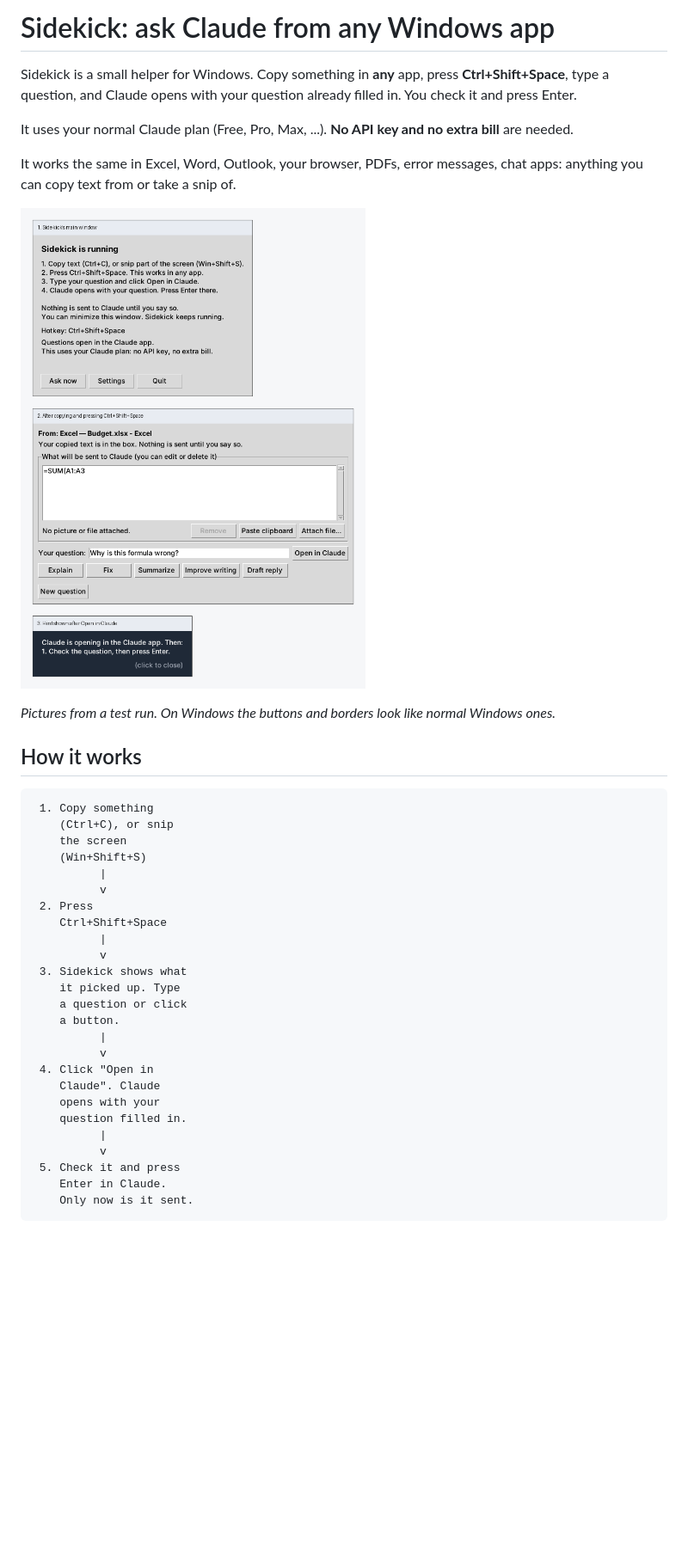
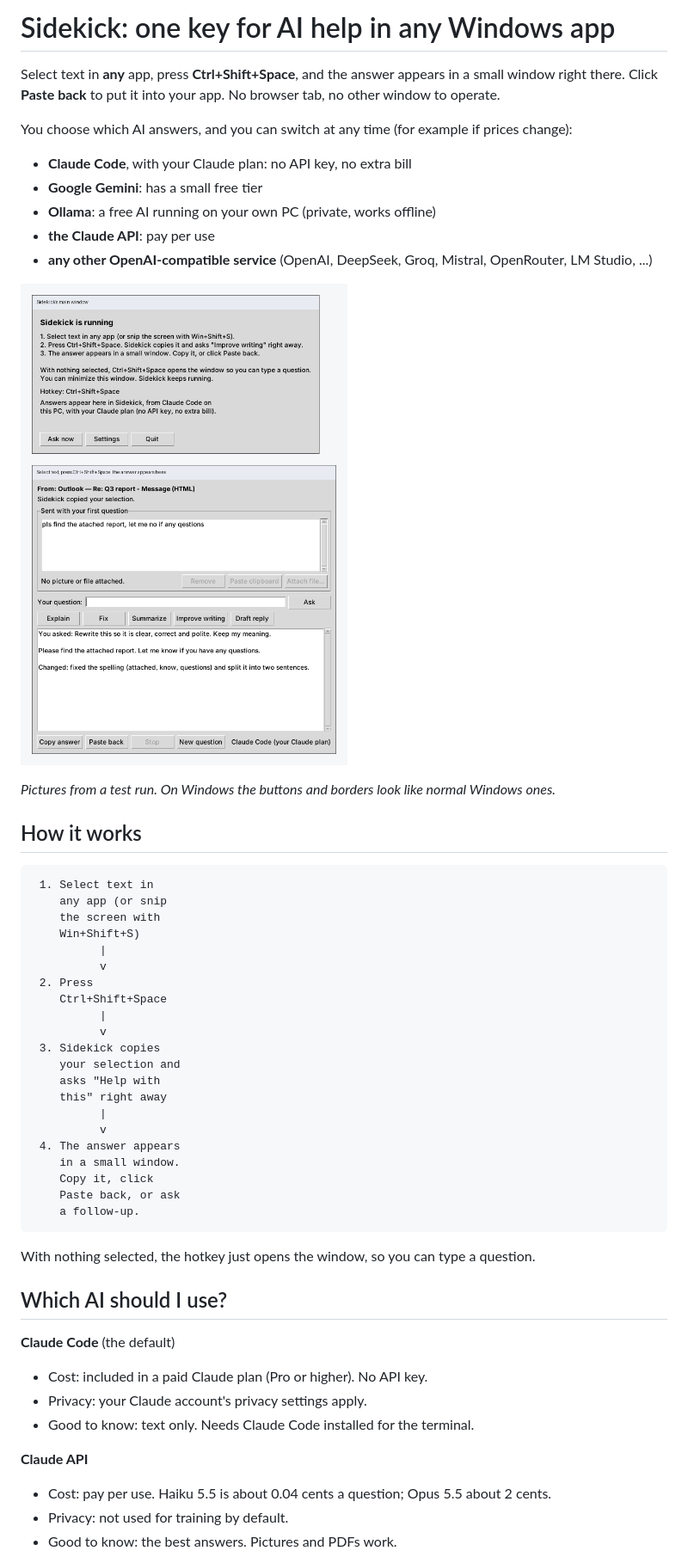
Before and after one commit to pankajvermak83-ai/redis-user-manager, a Markdown page: claude-sidekick/README.md, the part around one of its changes. Shown at 86% size. GitHub-like rendering; pictures changed too: claude-sidekick/docs/sidekick-preview.png; blank space fills up the shorter version.

````diff
--- a/claude-sidekick/README.md
+++ b/claude-sidekick/README.md
@@ -1,12 +1,16 @@
-# Sidekick: ask Claude from any Windows app
+# Sidekick: one key for AI help in any Windows app
 
-Sidekick is a small helper for Windows. Copy something in **any** app,
-press **Ctrl+Shift+Space**, type a question, and Claude opens with your
-question already filled in. You check it and press Enter.
+Select text in **any** app, press **Ctrl+Shift+Space**, and the answer
+appears in a small window right there. Click **Paste back** to put it into
+your app. No browser tab, no other window to operate.
 
-It uses your normal Claude plan (Free, Pro, Max, ...). **No API key and
-no extra bill** are needed.
+You choose which AI answers, and you can switch at any time (for example
+if prices change):
 
-It works the same in Excel, Word, Outlook, your browser, PDFs, error
-messages, chat apps: anything you can copy text from or take a snip of.
+- **Claude Code**, with your Claude plan: no API key, no extra bill
+- **Google Gemini**: has a small free tier
+- **Ollama**: a free AI running on your own PC (private, works offline)
+- **the Claude API**: pay per use
+- **any other OpenAI-compatible service** (OpenAI, DeepSeek, Groq, Mistral,
+  OpenRouter, LM Studio, ...)
 
@@ -18,29 +22,42 @@ normal Windows ones.*
 ## How it works
 
 ```text
- 1. Copy something
-    (Ctrl+C), or snip
-    the screen
-    (Win+Shift+S)
+ 1. Select text in
+    any app (or snip
+    the screen with
+    Win+Shift+S)
           |
           v
  2. Press
     Ctrl+Shift+Space
           |
           v
- 3. Sidekick shows what
-    it picked up. Type
-    a question or click
-    a button.
+ 3. Sidekick copies
+    your selection and
+    asks "Help with
+    this" right away
           |
           v
- 4. Click "Open in
-    Claude". Claude
-    opens with your
-    question filled in.
-          |
-          v
- 5. Check it and press
-    Enter in Claude.
-    Only now is it sent.
+ 4. The answer appears
+    in a small window.
+    Copy it, click
+    Paste back, or ask
+    a follow-up.
 ```
+
+With nothing selected, the hotkey just opens the window, so you can type a
+question.
+
+## Which AI should I use?
+
+**Claude Code** (the default)
+- Cost: included in a paid Claude plan (Pro or higher). No API key.
+- Privacy: your Claude account's privacy settings apply.
+- Good to know: text only. Needs Claude Code installed for the terminal.
+
+**Claude API**
+- Cost: pay per use. Haiku 5.5 is about 0.04 cents a question; Opus 5.5
+  about 2 cents.
+- Privacy: not used for training by default.
+- Good to know: the best answers. Pictures and PDFs work.
+
````
Also changed, not shown: other parts of claude-sidekick/README.md (+170 -125 lines), claude-sidekick/INSTALL-WITH-CLAUDE-CODE.md (+55 -14 lines), claude-sidekick/docs/sidekick-settings.png, 6 other files.
